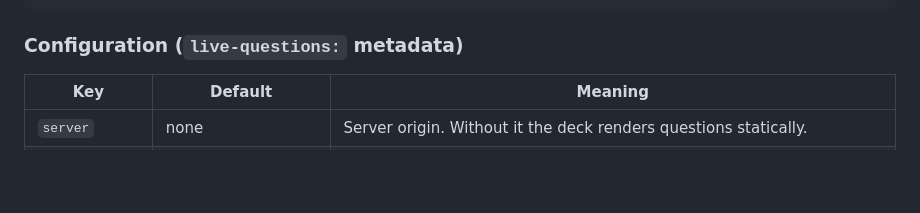
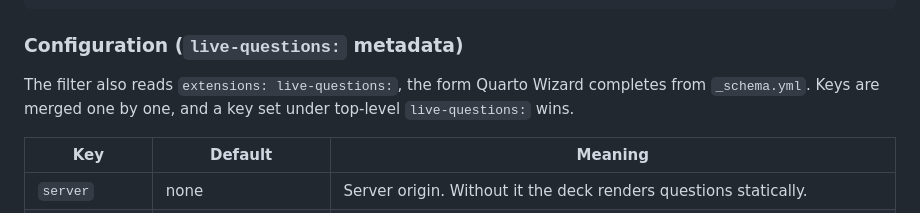
Before and after one commit to seandavi/quarto-revealjs-live-questions, a Markdown page: SPEC.md, the part around the change. Rendered like a GitHub page; blank space fills up the shorter version.

Commit message:
Document the extensions: live-questions: form in SPEC.md
Co-Authored-By: Claude Opus 5.5 <noreply@anthropic.com>

````diff
--- a/SPEC.md
+++ b/SPEC.md
@@ -76,6 +76,10 @@ live-questions:
 ```
 
 ### Configuration (`live-questions:` metadata)
+
+The filter also reads `extensions: live-questions:`, the form Quarto Wizard
+completes from `_schema.yml`. Keys are merged one by one, and a key set under
+top-level `live-questions:` wins.
 
 | Key | Default | Meaning |
 |---|---|---|
````
